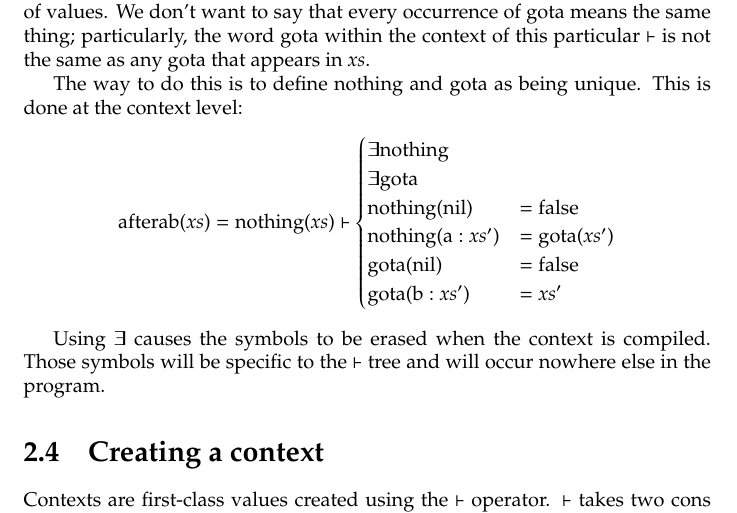
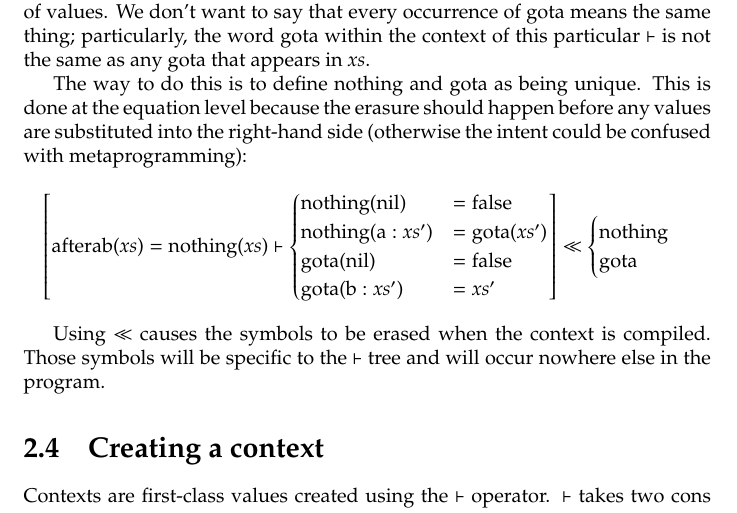
Before and after one commit to spencertipping/mulholland, a LaTeX document (doc/mulholland.tex): part of page 8 of 13, cut so that both start at the same text. Compiled offline with pdfLaTeX.

Commit message:
Wondering how to deal with the symbol erasure case. Should erased symbols have intrinsic erasure semantics? I need to give this some thought.

```diff
--- a/doc/mulholland.tex
+++ b/doc/mulholland.tex
@@ -21,6 +21,8 @@
 \lstnewenvironment{rubycode}      {\lstset{language=ruby}}{}
 
 \lstnewenvironment{resourcecode}{}{}
+\def\rewrite {\vdash}
+
 
 \title{Mulholland reference}
 \author{Spencer Tipping}
@@ -171,24 +173,23 @@ x + y + z                     & = x~\langle y\rangle~z
     rewriting rules appear to imply that this should happen.
 
     Put differently, we want to limit the scope of an equivalence to a given set of values. We don't want to say that every occurrence of $\textrm{gota}$ means the same thing; particularly,
-    the word $\textrm{gota}$ within the context of this particular $\vdash$ is not the same as any $\textrm{gota}$ that appears in $xs$.
+    the word $\textrm{gota}$ within the context of this particular $\rewrite$ is not the same as any $\textrm{gota}$ that appears in $xs$.
 
-    The way to do this is to define $\textrm{nothing}$ and $\textrm{gota}$ as being unique. This is done at the context level:
-\begin{align*}
-\textrm{afterab}(xs) & = \textrm{nothing}(xs) \vdash \begin{cases}
-                                                       \exists \textrm{nothing} \\
-                                                       \exists \textrm{gota} \\
+    The way to do this is to define $\textrm{nothing}$ and $\textrm{gota}$ as being unique. This is done at the equation level because the erasure should happen before any values are
+    substituted into the right-hand side (otherwise the intent could be confused with metaprogramming):
+    $$
+    \left[ \textrm{afterab}(xs) = \textrm{nothing}(xs) \rewrite \begin{cases}
                                                                   \textrm{nothing}(\textrm{nil})    & = \textrm{false} \\
                                                                   \textrm{nothing}(\textrm a : xs') & = \textrm{gota}(xs') \\
                                                                   \textrm{gota}(\textrm{nil})       & = \textrm{false} \\
                                                                   \textrm{gota}(\textrm b : xs')    & = xs'
-                                                     \end{cases}
-\end{align*}
+                                                                \end{cases} \right] \ll \begin{cases} \textrm{nothing} \\ \textrm{gota} \end{cases}
+    $$
 
-    Using $\exists$ causes the symbols to be erased when the context is compiled. Those symbols will be specific to the $\vdash$ tree and will occur nowhere else in the program.
+    Using $\ll$ causes the symbols to be erased when the context is compiled. Those symbols will be specific to the $\rewrite$ tree and will occur nowhere else in the program.
 
 \section{Creating a context}
-    Contexts are first-class values created using the $\vdash$ operator. $\vdash$ takes two cons forms; the left-hand side is a tree that should be rewritten, and the right-hand side is a
+    Contexts are first-class values created using the $\rewrite$ operator. $\rewrite$ takes two cons forms; the left-hand side is a tree that should be rewritten, and the right-hand side is a
     structure consisting of one or more equations separated either by $\wedge$ or by $\rhd$. $\wedge$ is used to indicate that both equations are simultaneously true; so, for instance, you
     could use it to bind variables:
     $$
```
Also changed, not shown: doc/mulholland.pdf, doc/mulholland.tex (12 more changed lines), 1 other file. Lines whose indentation alone changed are shown as unchanged.
